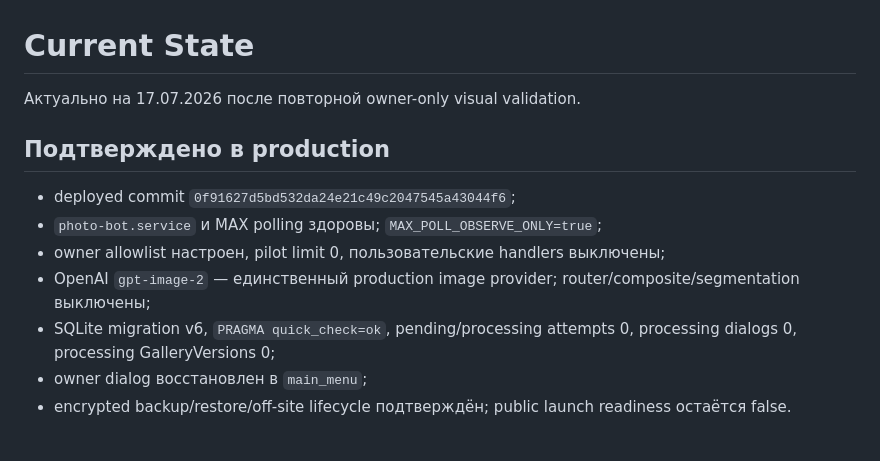
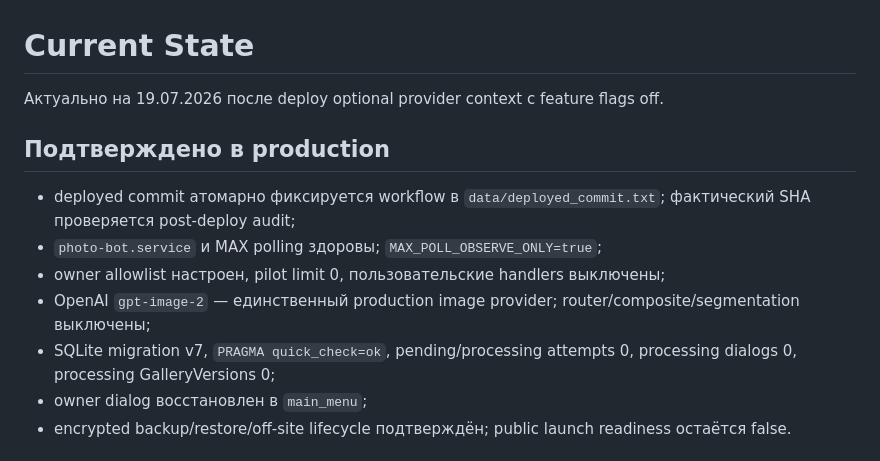
Before and after one commit to vinersamreg-sudo/photo-bot, a Markdown page: docs/CURRENT_STATE.md, the part around the change. GitHub-like rendering.

Commit message:
Update production state after context deploy

```diff
--- a/docs/CURRENT_STATE.md
+++ b/docs/CURRENT_STATE.md
@@ -1,14 +1,14 @@
 # Current State
 
-Актуально на 17.07.2026 после повторной owner-only visual validation.
+Актуально на 19.07.2026 после deploy optional provider context с feature flags off.
 
 ## Подтверждено в production
 
-- deployed commit `0f91627d5bd532da24e21c49c2047545a43044f6`;
+- deployed commit атомарно фиксируется workflow в `data/deployed_commit.txt`; фактический SHA проверяется post-deploy audit;
 - `photo-bot.service` и MAX polling здоровы; `MAX_POLL_OBSERVE_ONLY=true`;
 - owner allowlist настроен, pilot limit 0, пользовательские handlers выключены;
 - OpenAI `gpt-image-2` — единственный production image provider; router/composite/segmentation выключены;
-- SQLite migration v6, `PRAGMA quick_check=ok`, pending/processing attempts 0, processing dialogs 0, processing GalleryVersions 0;
+- SQLite migration v7, `PRAGMA quick_check=ok`, pending/processing attempts 0, processing dialogs 0, processing GalleryVersions 0;
 - owner dialog восстановлен в `main_menu`;
 - encrypted backup/restore/off-site lifecycle подтверждён; public launch readiness остаётся false.
 
```
